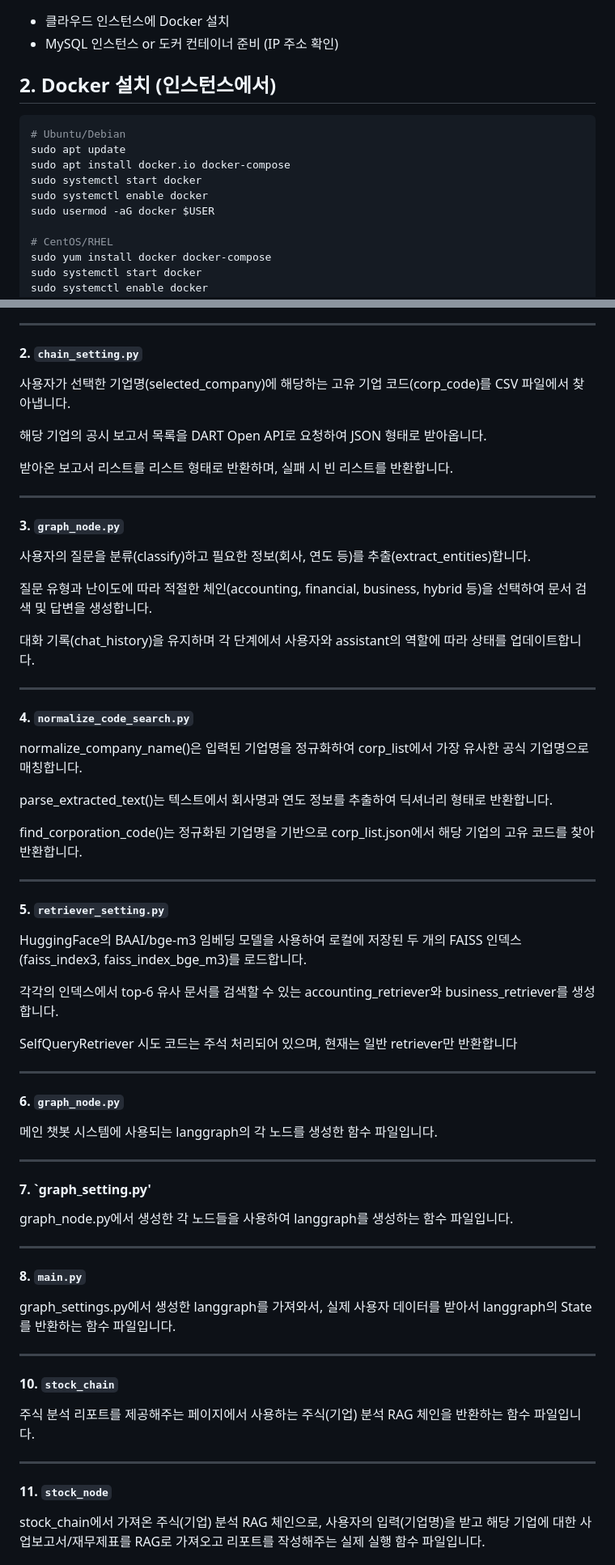
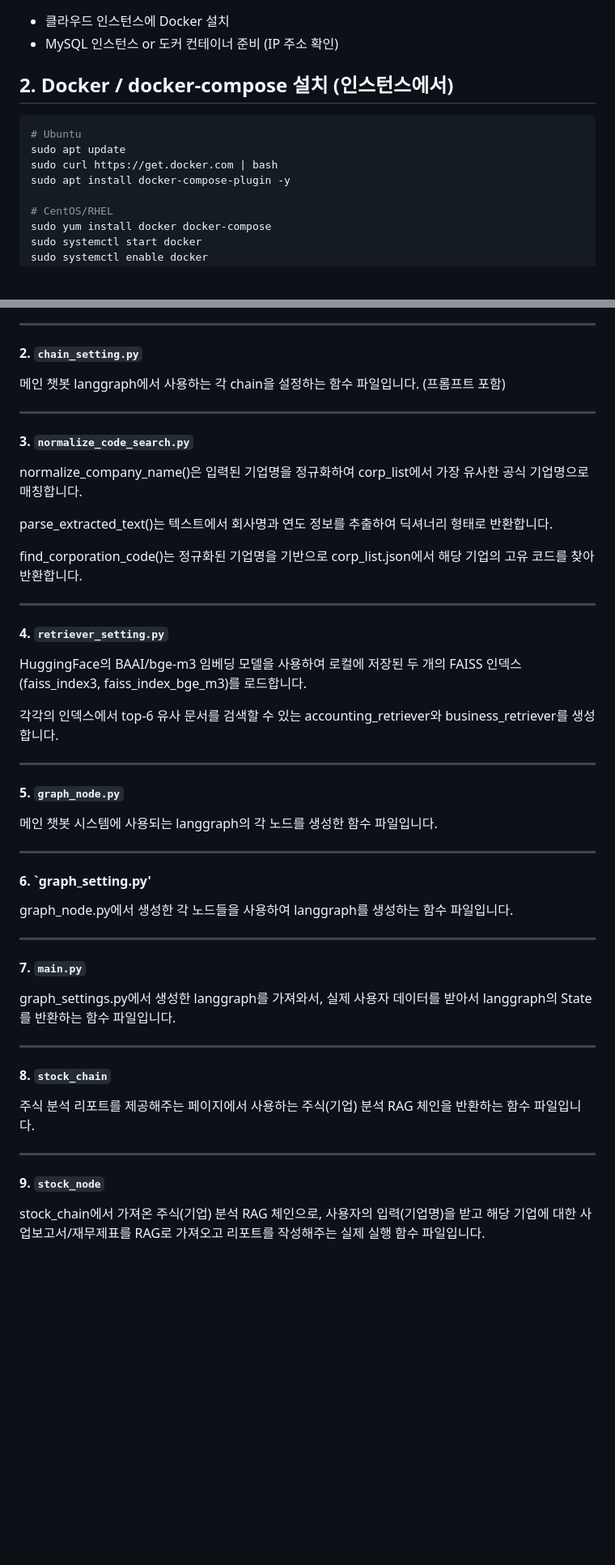
Before and after one commit to SKNETWORKS-FAMILY-AICAMP/SKN14-4th-2Team, a Markdown page: README.md, 2 parts joined by grey strips. Shown: that part at 81% size. Rendered like a GitHub page; blank space fills up the shorter version.

````diff
--- a/README.md
+++ b/README.md
@@ -262,14 +262,12 @@ jembot_all_docker/
 - 클라우드 인스턴스에 Docker 설치
 - MySQL 인스턴스 or 도커 컨테이너 준비 (IP 주소 확인)
 
-## 2. Docker 설치 (인스턴스에서)
+## 2. Docker / docker-compose 설치 (인스턴스에서)
 ```bash
-# Ubuntu/Debian
+# Ubuntu
 sudo apt update
-sudo apt install docker.io docker-compose
-sudo systemctl start docker
-sudo systemctl enable docker
-sudo usermod -aG docker $USER
+sudo curl https://get.docker.com | bash
+sudo apt install docker-compose-plugin -y
 
 # CentOS/RHEL
 sudo yum install docker docker-compose
@@ -413,24 +415,11 @@ get_financial_state() 함수는 기업 코드, 연도, 보고서 코드, 연결
 
 #### 2. `chain_setting.py`
 
-사용자가 선택한 기업명(selected_company)에 해당하는 고유 기업 코드(corp_code)를 CSV 파일에서 찾아냅니다.
-
-해당 기업의 공시 보고서 목록을 DART Open API로 요청하여 JSON 형태로 받아옵니다.
-
-받아온 보고서 리스트를 리스트 형태로 반환하며, 실패 시 빈 리스트를 반환합니다.
+메인 챗봇 langgraph에서 사용하는 각 chain을 설정하는 함수 파일입니다. (프롬프트 포함)
 
 ---
 
-#### 3. `graph_node.py`
-사용자의 질문을 분류(classify)하고 필요한 정보(회사, 연도 등)를 추출(extract_entities)합니다.
-
-질문 유형과 난이도에 따라 적절한 체인(accounting, financial, business, hybrid 등)을 선택하여 문서 검색 및 답변을 생성합니다.
-
-대화 기록(chat_history)을 유지하며 각 단계에서 사용자와 assistant의 역할에 따라 상태를 업데이트합니다.
-
----
-
-#### 4. `normalize_code_search.py`
+#### 3. `normalize_code_search.py`
 normalize_company_name()은 입력된 기업명을 정규화하여 corp_list에서 가장 유사한 공식 기업명으로 매칭합니다.
 
 parse_extracted_text()는 텍스트에서 회사명과 연도 정보를 추출하여 딕셔너리 형태로 반환합니다.
@@ -439,36 +428,34 @@ find_corporation_code()는 정규화된 기업명을 기반으로 corp_list.json
 
 ---
 
-#### 5. `retriever_setting.py`
+#### 4. `retriever_setting.py`
 HuggingFace의 BAAI/bge-m3 임베딩 모델을 사용하여 로컬에 저장된 두 개의 FAISS 인덱스(faiss_index3, faiss_index_bge_m3)를 로드합니다.
 
 각각의 인덱스에서 top-6 유사 문서를 검색할 수 있는 accounting_retriever와 business_retriever를 생성합니다.
 
-SelfQueryRetriever 시도 코드는 주석 처리되어 있으며, 현재는 일반 retriever만 반환합니다
-
 ---
 
-#### 6. `graph_node.py`
+#### 5. `graph_node.py`
 메인 챗봇 시스템에 사용되는 langgraph의 각 노드를 생성한 함수 파일입니다.
 
 ---
 
-#### 7. `graph_setting.py'
+#### 6. `graph_setting.py'
 graph_node.py에서 생성한 각 노드들을 사용하여 langgraph를 생성하는 함수 파일입니다.
 
 ---
 
-#### 8. `main.py`
+#### 7. `main.py`
 graph_settings.py에서 생성한 langgraph를 가져와서, 실제 사용자 데이터를 받아서 langgraph의 State를 반환하는 함수 파일입니다.
 
 ---
 
-#### 10. `stock_chain`
+#### 8. `stock_chain`
 주식 분석 리포트를 제공해주는 페이지에서 사용하는 주식(기업) 분석 RAG 체인을 반환하는 함수 파일입니다.
 
 ---
 
-#### 11. `stock_node`
+#### 9. `stock_node`
 stock_chain에서 가져온 주식(기업) 분석 RAG 체인으로, 사용자의 입력(기업명)을 받고 해당 기업에 대한 사업보고서/재무제표를 RAG로 가져오고 리포트를 작성해주는 실제 실행 함수 파일입니다.
 
 
````
Also changed, not shown: other parts of README.md (+5 -1 lines).
